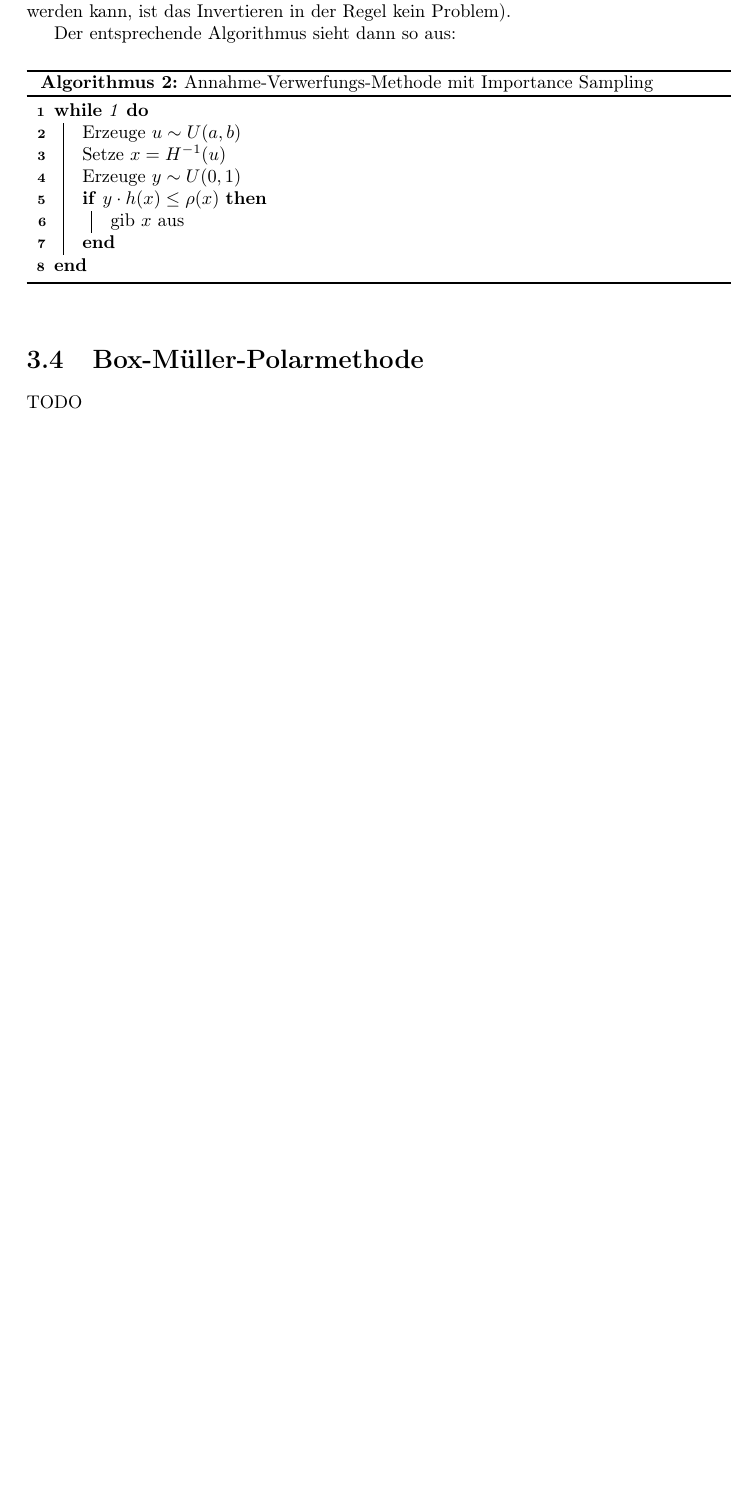
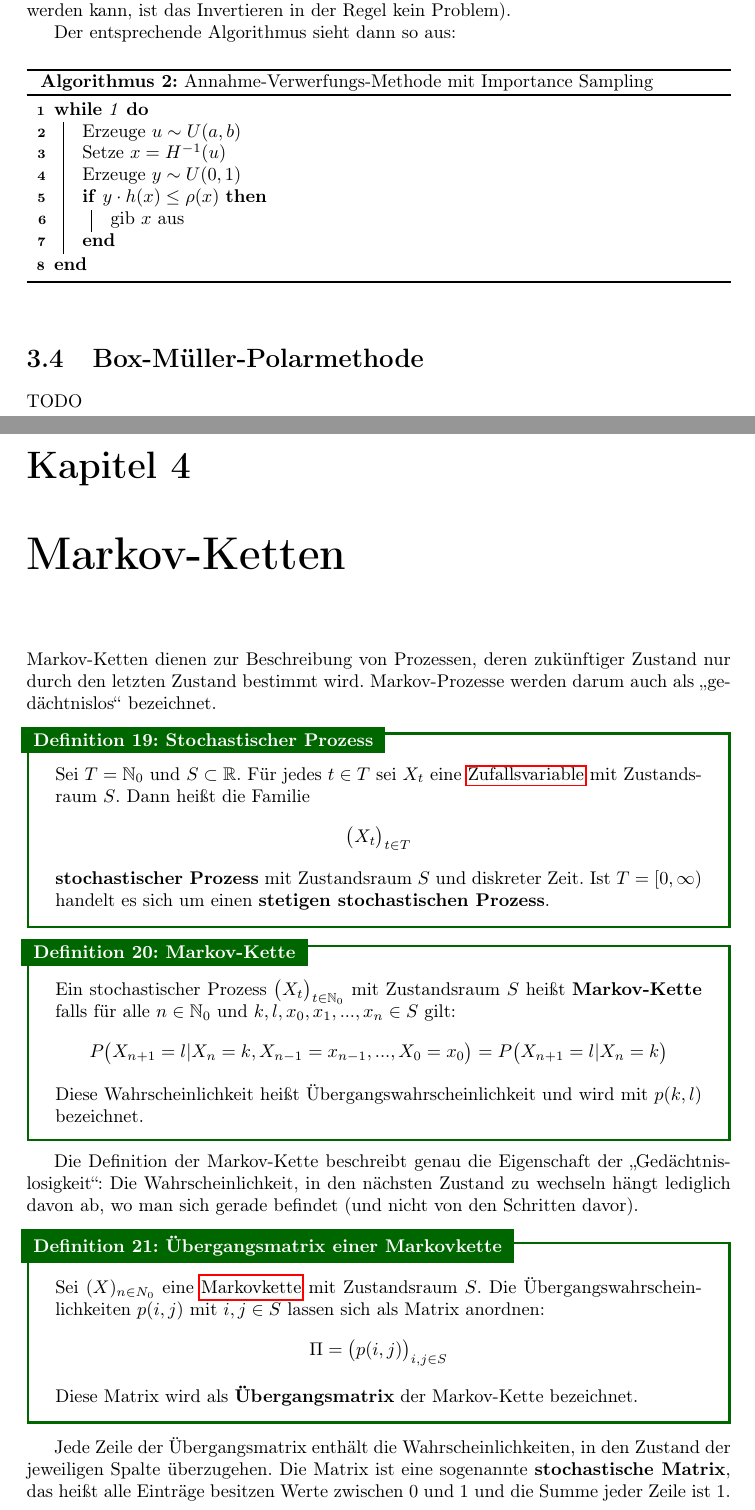
Before and after one commit to burrscurr/msm, a LaTeX document (src/doc.tex, which reads src/markov.tex): part of page 15 of 15 before the commit and two parts of pages 15 and 16 of 17 after it, the two joined at a grey line, cut so that both start at the same text, the shorter picture padded with empty space. Compiled offline with pdfLaTeX.

Commit message:
Definition Markovkette hinzugefügt

```diff
--- a/src/doc.tex
+++ b/src/doc.tex
@@ -101,11 +101,10 @@ linesnumbered
 \newcommand{\R}{\mathbb{R}}
 \newcommand{\e}{\mathrm{e}}
 
-
 \newcommand{\link}[2]{\hyperref[#1]{#2}}
 
 % style highlighting a word that was just defined
-\newcommand{\defw}{\emph}
+\newcommand{\defw}{\textbf}
 % style for alternative names, for instance in definitions
 \newcommand{\altname}{\emph}
 % special notations
--- /dev/null
+++ b/src/markov.tex
@@ -0,0 +1,47 @@
+\chapter{Markov-Ketten}
+
+Markov-Ketten dienen zur Beschreibung von Prozessen, deren zukünftiger Zustand
+nur durch den letzten Zustand bestimmt wird. Markov-Prozesse werden darum auch
+als "`gedächtnislos"' bezeichnet.
+
+\begin{definition}{Stochastischer Prozess}{stochp}
+Sei $T=\N_0$ und $S \subset\R$. Für jedes $t\in T$ sei $X_t$ eine
+\link{def:zvar}{Zufallsvariable} mit Zustandsraum $S$. Dann heißt die Familie
+\[
+\big(X_t\big)_{t\in T}
+\]
+\defw{stochastischer Prozess} mit Zustandsraum $S$ und diskreter Zeit. Ist
+$T = [0, \infty)$ handelt es sich um einen \defw{stetigen stochastischen Prozess}.
+\end{definition}
+
+\begin{definition}{Markov-Kette}{mk}
+Ein stochastischer Prozess $\big(X_t\big)_{t\in \N_0}$ mit Zustandsraum $S$
+heißt \defw{Markov-Kette} falls für alle $n\in\N_0$ und $k,l,x_0,x_1,...,x_n \in S$
+gilt:
+\[
+P\big(X_{n+1} = l | X_{n}=k, X_{n-1}=x_{n-1},...,X_0=x_0\big) =
+P\big(X_{n+1}=l|X_n=k\big)
+\]
+Diese Wahrscheinlichkeit heißt Übergangswahrscheinlichkeit und wird mit $p(k,l)$
+bezeichnet.
+\end{definition}
+
+Die Definition der Markov-Kette beschreibt genau die Eigenschaft der
+"`Gedächtnislosigkeit"': Die Wahrscheinlichkeit, in den nächsten Zustand zu
+wechseln hängt lediglich davon ab, wo man sich gerade befindet (und nicht von
+den Schritten davor).
+
+\begin{definition}{Übergangsmatrix einer Markovkette}{mk-ümatr}
+Sei $(X)_{n\in N_0}$ eine \link{def:mk}{Markovkette} mit Zustandsraum $S$. Die
+Übergangswahrscheinlichkeiten $p(i,j)$ mit $i,j\in S$ lassen sich als Matrix
+anordnen:
+\[
+\Pi = \big(p(i,j)\big)_{i,j\in S}
+\]
+Diese Matrix wird als \defw{Übergangsmatrix} der Markov-Kette bezeichnet.
+\end{definition}
+
+Jede Zeile der Übergangsmatrix enthält die Wahrscheinlichkeiten, in den Zustand
+der jeweiligen Spalte überzugehen. Die Matrix ist eine sogenannte
+\defw{stochastische Matrix}, das heißt alle Einträge besitzen Werte zwischen $0$
+und $1$ und die Summe jeder Zeile ist $1$.
```
Also changed, not shown: README.md, src/doc.tex (1 more changed lines), src/markov.tex (50 more changed lines).
